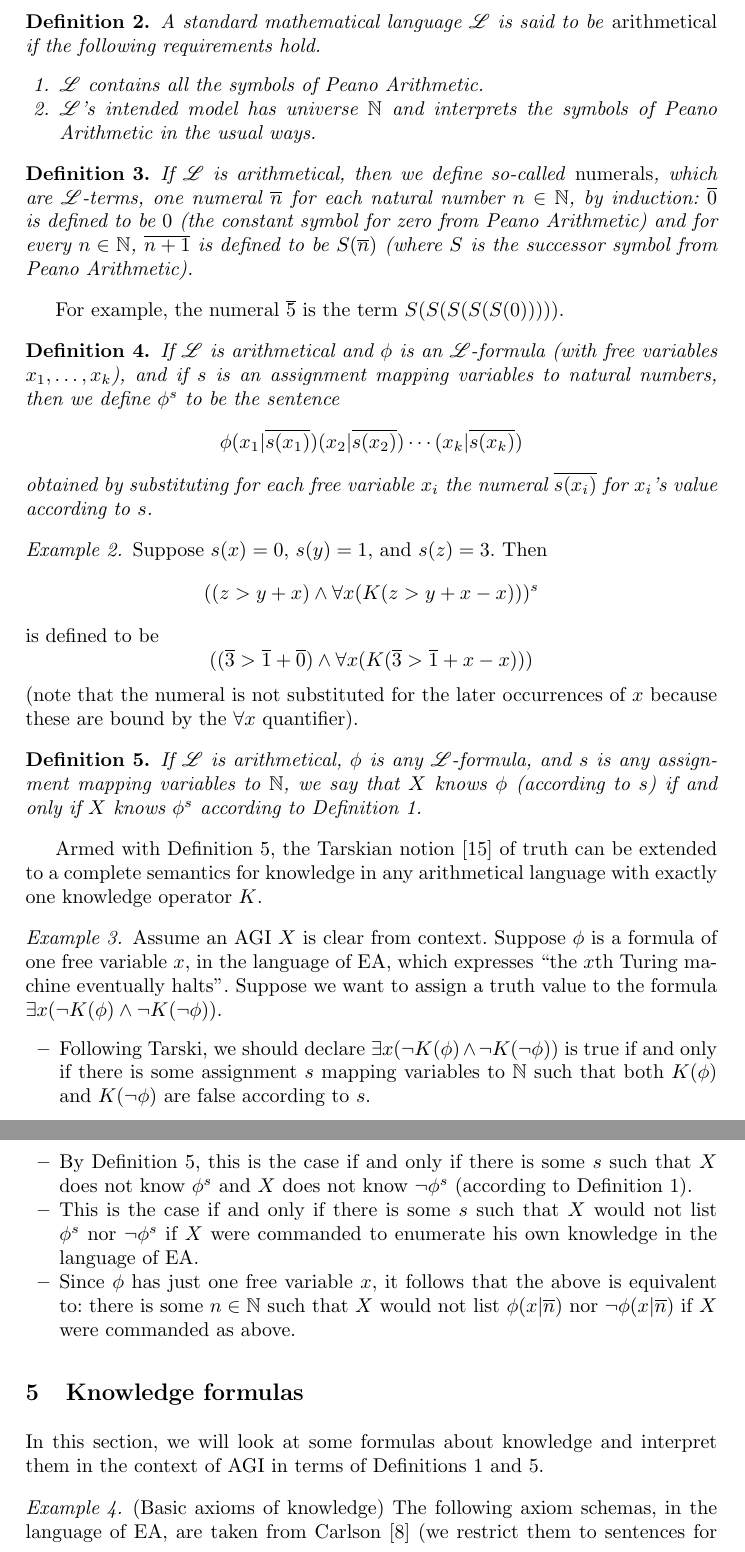
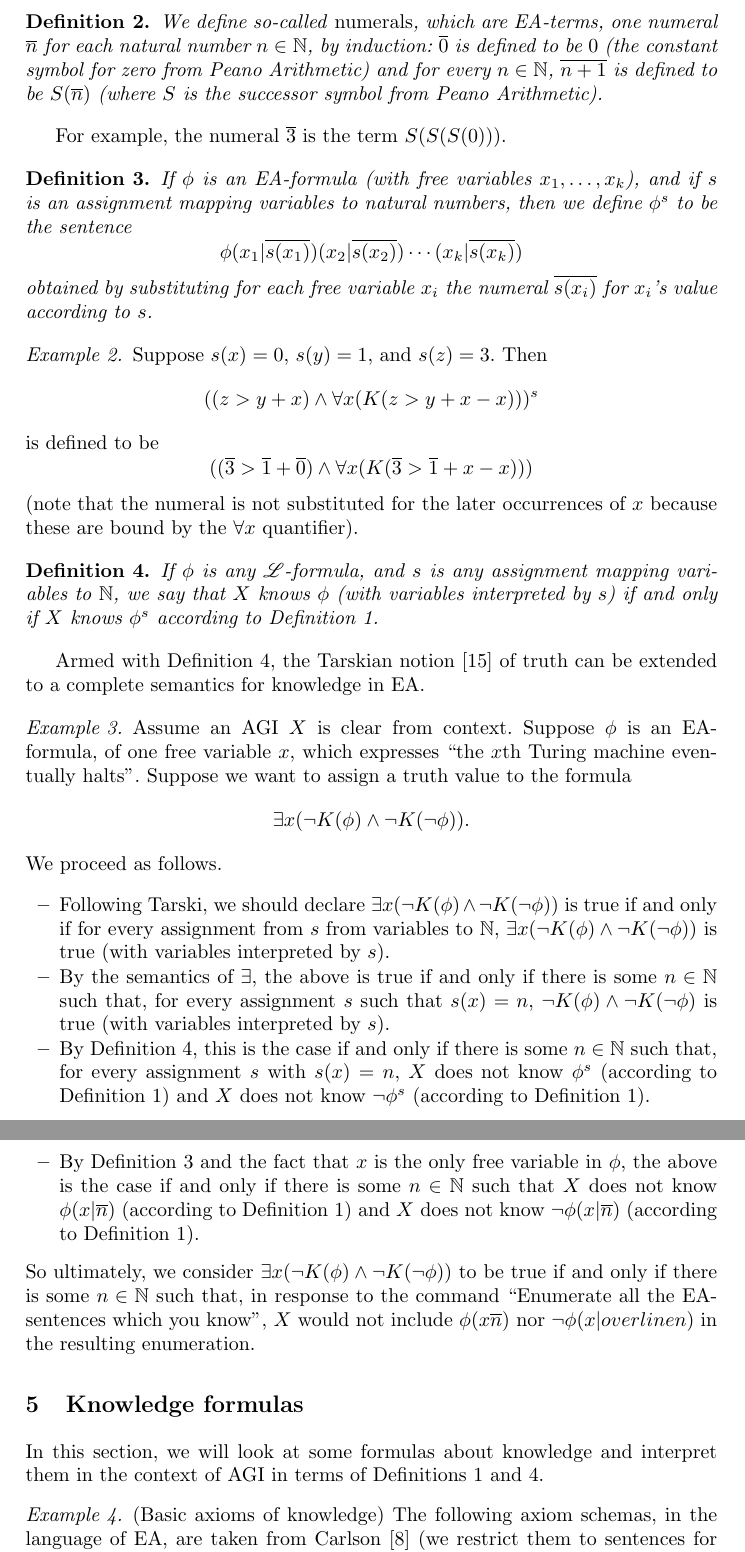
Before and after one commit to semitrivial/short-circuiting, a LaTeX thesis (short.tex): two parts of pages 6 and 7 of 11, joined at a grey line, cut at the place of the change. Compiled offline with pdfLaTeX.

Commit message:
EA-ize the quantified modal logic section

```diff
--- a/short.tex
+++ b/short.tex
@@ -317,28 +317,19 @@ free variables. Here, we are essentially adapting a trick from
 Carlson \cite{carlson}.
 
 \begin{definition}
-  A standard mathematical language $\mathscr L$ is said to be \emph{arithmetical}
-  if the following requirements hold.
-  \begin{enumerate}
-    \item $\mathscr L$ contains all the symbols of Peano Arithmetic.
-    \item $\mathscr L$'s intended model has universe $\mathbb N$ and interprets
-    the symbols of Peano Arithmetic in the usual ways.
-  \end{enumerate}
-\end{definition}
-
-\begin{definition}
-  If $\mathscr L$ is arithmetical, then we define so-called \emph{numerals}, which
-  are $\mathscr L$-terms, one numeral $\overline n$ for each natural number $n\in\mathbb N$,
+  We define so-called \emph{numerals}, which
+  are EA-terms, one numeral $\overline n$ for each natural number $n\in\mathbb N$,
   by induction: $\overline 0$ is defined to be $0$ (the constant symbol for zero from
   Peano Arithmetic) and
   for every $n\in\mathbb N$, $\overline{n+1}$ is defined to be $S(\overline n)$
   (where $S$ is the successor symbol from Peano Arithmetic).
 \end{definition}
 
-For example, the numeral $\overline 5$ is the term $S(S(S(S(S(0)))))$.
+For example, the numeral $\overline 3$ is the term $S(S(S(0)))$.
 
 \begin{definition}
-  If $\mathscr L$ is arithmetical and $\phi$ is an $\mathscr L$-formula (with free variables
+\label{superscript_s_defn}
+  If $\phi$ is an EA-formula (with free variables
   $x_1,\ldots,x_k$),
   and if $s$ is an assignment mapping variables to natural numbers, then we define $\phi^s$
   to be the sentence
@@ -365,41 +356,55 @@ For example, the numeral $\overline 5$ is the term $S(S(S(S(S(0)))))$.
 
 \begin{definition}
 \label{maindefextension}
-  If $\mathscr L$ is arithmetical, $\phi$ is any $\mathscr L$-formula,
+  If $\phi$ is any $\mathscr L$-formula,
   and $s$ is any assignment mapping variables to $\mathbb N$,
-  we say that $X$ knows $\phi$ (according to $s$) if and only if
+  we say that $X$ knows $\phi$ (with variables interpreted by $s$) if and only if
   $X$ knows $\phi^s$ according to Definition \ref{maindef}.
 \end{definition}
 
 Armed with Definition \ref{maindefextension}, the Tarskian notion
 \cite{sep-tarski-truth} of
 truth can be extended to a complete semantics for
-knowledge in any arithmetical language with exactly one knowledge operator $K$.
+knowledge in EA.
 
 \begin{example}
   Assume an AGI $X$ is clear from context.
-  Suppose $\phi$ is a formula of one free variable $x$, in the language of EA,
+  Suppose $\phi$ is an EA-formula, of one free variable $x$,
   which expresses ``the $x$th Turing machine eventually halts''. Suppose we want to
-  assign a truth value to the formula $\exists x (\neg K(\phi)\wedge \neg K(\neg\phi))$.
+  assign a truth value to the formula
+  \[
+  \exists x (\neg K(\phi)\wedge \neg K(\neg\phi)).
+  \]
+  We proceed as follows.
   \begin{itemize}
-  \item Following Tarski, we should declare $\exists x (\neg K(\phi)\wedge\neg K(\neg \phi))$
-  is true if and only if there is some assignment $s$ mapping variables to $\mathbb N$
-  such that both $K(\phi)$ and $K(\neg\phi)$ are false according to $s$.
-  \item By Definition \ref{maindefextension}, this is the case if and only if
-  there is some $s$ such that
-  $X$ does not know $\phi^s$ and $X$ does not know $\neg\phi^s$
-  (according to Definition \ref{maindef}).
+  \item Following Tarski, we should declare $\exists x (\neg K(\phi)\wedge\neg K(\neg\phi))$
+  is true if and only if for every assignment from $s$ from variables to $\mathbb N$,
+  $\exists x (\neg K(\phi)\wedge\neg K(\neg\phi))$ is true (with variables interpreted
+  by $s$).
   \item
-  This is the case if and only if there is some $s$ such that $X$ would not
-  list $\phi^s$ nor $\neg\phi^s$ if $X$ were commanded
-  to enumerate his own knowledge in the language of EA.
+  By the semantics of $\exists$, the above is true if and only if there is some
+  $n\in\mathbb N$ such that, for every assignment $s$ such that $s(x)=n$,
+  $\neg K(\phi)\wedge\neg K(\neg\phi)$ is true (with variables interpreted by $s$).
   \item
-  Since $\phi$ has just one free variable $x$, it follows that the above is equivalent to:
-  there is some $n\in\mathbb N$ such that $X$ would not list $\phi(x|\overline n)$
-  nor $\neg\phi(x|\overline n)$
-  if $X$ were commanded as above.
+  By Definition \ref{maindefextension}, this is the case if and only if there is
+  some $n\in\mathbb N$ such that, for every assignment $s$ with $s(x)=n$,
+  $X$ does not know $\phi^s$ (according to Definition \ref{maindef})
+  and $X$ does not know $\neg\phi^s$ (according to Definition \ref{maindef}).
+  \item
+  By Definition \ref{superscript_s_defn} and the fact that $x$ is the only free
+  variable in $\phi$, the above is the case if and only if there
+  is some $n\in\mathbb N$ such that
+  $X$ does not know $\phi(x|\overline n)$ (according to Definition \ref{maindef})
+  and $X$ does not know $\neg\phi(x|\overline n)$ (according to Definition \ref{maindef}).
   \end{itemize}
+  So ultimately, we consider $\exists x (\neg K(\phi)\wedge \neg K(\neg\phi))$
+  to be true if and only if there is some $n\in \mathbb N$ such that,
+  in response to the command
+  ``Enumerate all the EA-sentences which you know'',
+  $X$ would not include $\phi(x\overline n)$ nor $\neg\phi(x|overline n)$
+  in the resulting enumeration.
 \end{example}
+
 
 \section{Knowledge formulas}
 \label{appsection}
```
Also changed, not shown: short.tex (4 more changed lines).
